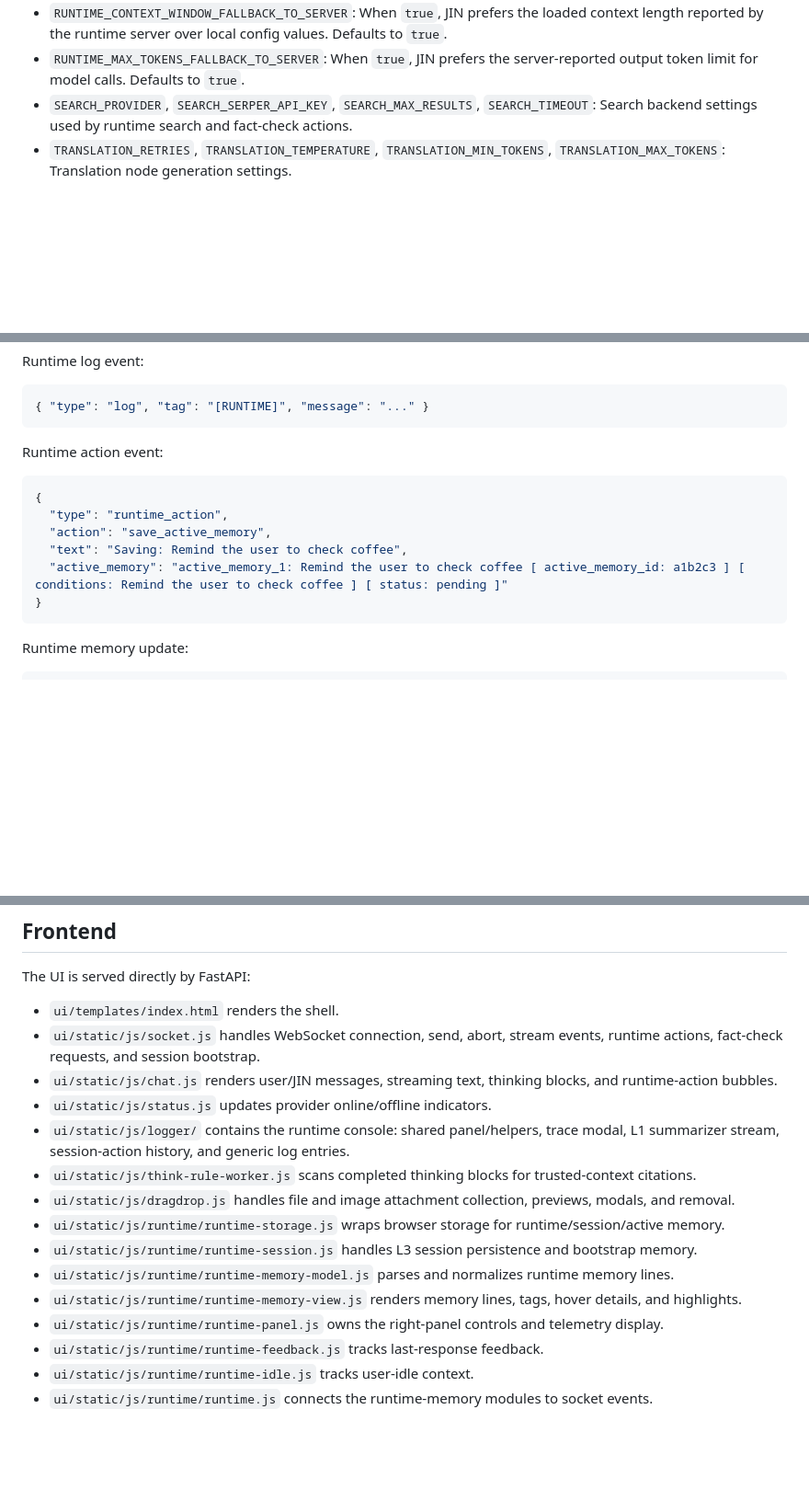
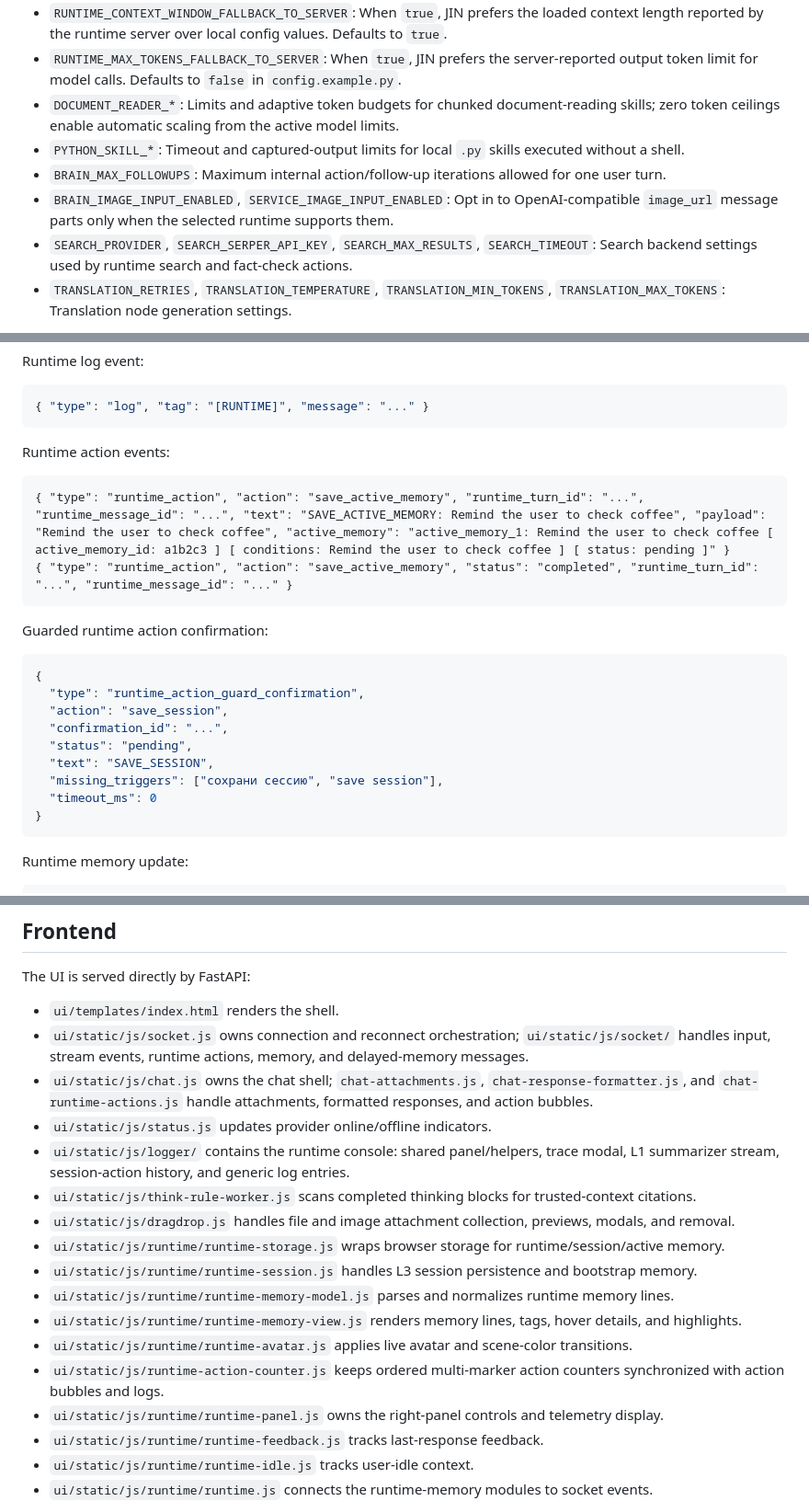
Before and after one commit to makeitdouble/jin_core, a Markdown page: README.md, 3 parts joined by grey strips. Shown at 92% size. GitHub-like rendering; blank space fills up the shorter version.

````diff
--- a/README.md
+++ b/README.md
@@ -434,5 +464,9 @@ TRANSLATION_MAX_TOKENS = 2048
 - `RUNTIME_CONTEXT_WINDOW_FALLBACK_TO_SERVER`: When `true`, JIN prefers the loaded context length reported by the runtime server over local config values. Defaults to `true`.
-- `RUNTIME_MAX_TOKENS_FALLBACK_TO_SERVER`: When `true`, JIN prefers the server-reported output token limit for model calls. Defaults to `true`.
+- `RUNTIME_MAX_TOKENS_FALLBACK_TO_SERVER`: When `true`, JIN prefers the server-reported output token limit for model calls. Defaults to `false` in `config.example.py`.
+- `DOCUMENT_READER_*`: Limits and adaptive token budgets for chunked document-reading skills; zero token ceilings enable automatic scaling from the active model limits.
+- `PYTHON_SKILL_*`: Timeout and captured-output limits for local `.py` skills executed without a shell.
+- `BRAIN_MAX_FOLLOWUPS`: Maximum internal action/follow-up iterations allowed for one user turn.
+- `BRAIN_IMAGE_INPUT_ENABLED`, `SERVICE_IMAGE_INPUT_ENABLED`: Opt in to OpenAI-compatible `image_url` message parts only when the selected runtime supports them.
 - `SEARCH_PROVIDER`, `SEARCH_SERPER_API_KEY`, `SEARCH_MAX_RESULTS`, `SEARCH_TIMEOUT`: Search backend settings used by runtime search and fact-check actions.
 - `TRANSLATION_RETRIES`, `TRANSLATION_TEMPERATURE`, `TRANSLATION_MIN_TOKENS`, `TRANSLATION_MAX_TOKENS`: Translation node generation settings.
 
@@ -533,14 +568,24 @@ Runtime log event:
 { "type": "log", "tag": "[RUNTIME]", "message": "..." }
 ```
 
-Runtime action event:
+Runtime action events:
+
+```jsonl
+{ "type": "runtime_action", "action": "save_active_memory", "runtime_turn_id": "...", "runtime_message_id": "...", "text": "SAVE_ACTIVE_MEMORY: Remind the user to check coffee", "payload": "Remind the user to check coffee", "active_memory": "active_memory_1: Remind the user to check coffee [ active_memory_id: a1b2c3 ] [ conditions: Remind the user to check coffee ] [ status: pending ]" }
+{ "type": "runtime_action", "action": "save_active_memory", "status": "completed", "runtime_turn_id": "...", "runtime_message_id": "..." }
+```
+
+Guarded runtime action confirmation:
 
 ```json
 {
-  "type": "runtime_action",
-  "action": "save_active_memory",
-  "text": "Saving: Remind the user to check coffee",
-  "active_memory": "active_memory_1: Remind the user to check coffee [ active_memory_id: a1b2c3 ] [ conditions: Remind the user to check coffee ] [ status: pending ]"
+  "type": "runtime_action_guard_confirmation",
+  "action": "save_session",
+  "confirmation_id": "...",
+  "status": "pending",
+  "text": "SAVE_SESSION",
+  "missing_triggers": ["сохрани сессию", "save session"],
+  "timeout_ms": 0
 }
 ```
 
@@ -613,8 +658,8 @@ Session memory update (L3 digest, sent after save or restore):
 The UI is served directly by FastAPI:
 
 - `ui/templates/index.html` renders the shell.
-- `ui/static/js/socket.js` handles WebSocket connection, send, abort, stream events, runtime actions, fact-check requests, and session bootstrap.
-- `ui/static/js/chat.js` renders user/JIN messages, streaming text, thinking blocks, and runtime-action bubbles.
+- `ui/static/js/socket.js` owns connection and reconnect orchestration; `ui/static/js/socket/` handles input, stream events, runtime actions, memory, and delayed-memory messages.
+- `ui/static/js/chat.js` owns the chat shell; `chat-attachments.js`, `chat-response-formatter.js`, and `chat-runtime-actions.js` handle attachments, formatted responses, and action bubbles.
 - `ui/static/js/status.js` updates provider online/offline indicators.
 - `ui/static/js/logger/` contains the runtime console: shared panel/helpers, trace modal, L1 summarizer stream, session-action history, and generic log entries.
 - `ui/static/js/think-rule-worker.js` scans completed thinking blocks for trusted-context citations.
@@ -623,6 +668,8 @@ The UI is served directly by FastAPI:
 - `ui/static/js/runtime/runtime-session.js` handles L3 session persistence and bootstrap memory.
 - `ui/static/js/runtime/runtime-memory-model.js` parses and normalizes runtime memory lines.
 - `ui/static/js/runtime/runtime-memory-view.js` renders memory lines, tags, hover details, and highlights.
+- `ui/static/js/runtime/runtime-avatar.js` applies live avatar and scene-color transitions.
+- `ui/static/js/runtime-action-counter.js` keeps ordered multi-marker action counters synchronized with action bubbles and logs.
 - `ui/static/js/runtime/runtime-panel.js` owns the right-panel controls and telemetry display.
 - `ui/static/js/runtime/runtime-feedback.js` tracks last-response feedback.
 - `ui/static/js/runtime/runtime-idle.js` tracks user-idle context.
````
Also changed, not shown: other parts of README.md (+41 -10 lines).
